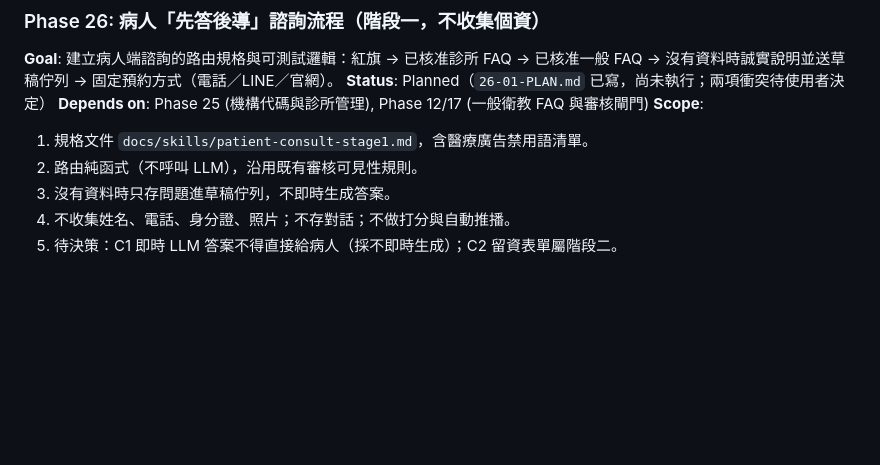
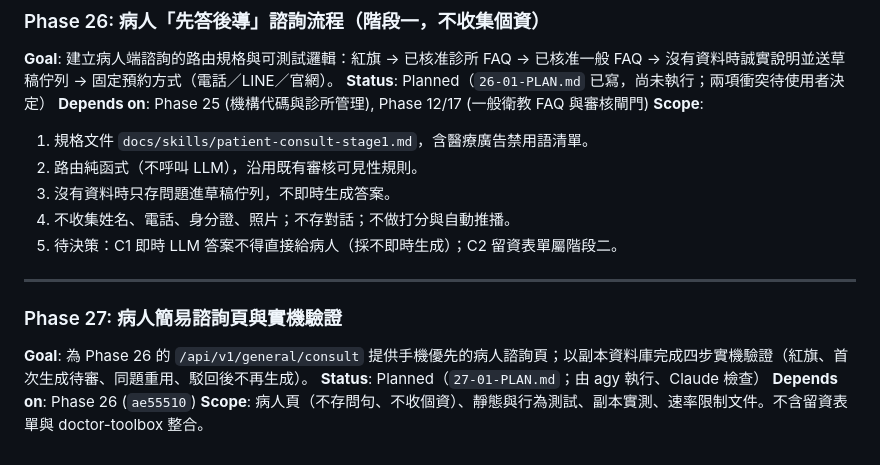
Before and after one commit to hsuyungfeng/clinicbrain, a Markdown page: .planning/ROADMAP.md, the part around the change. Rendered like a GitHub page; blank space fills up the shorter version.

Commit message:
docs(phase27): 新增病人簡易諮詢頁與實機驗證計畫
Co-Authored-By: Claude Haiku 5.5 <noreply@anthropic.com>

```diff
--- a/.planning/ROADMAP.md
+++ b/.planning/ROADMAP.md
@@ -162,3 +162,11 @@
   3. 沒有資料時只存問題進草稿佇列，不即時生成答案。
   4. 不收集姓名、電話、身分證、照片；不存對話；不做打分與自動推播。
   5. 待決策：C1 即時 LLM 答案不得直接給病人（採不即時生成）；C2 留資表單屬階段二。
+
+---
+### Phase 27: 病人簡易諮詢頁與實機驗證
+
+**Goal**: 為 Phase 26 的 `/api/v1/general/consult` 提供手機優先的病人諮詢頁；以副本資料庫完成四步實機驗證（紅旗、首次生成待審、同題重用、駁回後不再生成）。
+**Status**: Planned（`27-01-PLAN.md`；由 agy 執行、Claude 檢查）
+**Depends on**: Phase 26 (`ae55510`)
+**Scope**: 病人頁（不存問句、不收個資）、靜態與行為測試、副本實測、速率限制文件。不含留資表單與 doctor-toolbox 整合。
```
Also changed, not shown: 1 other file.
